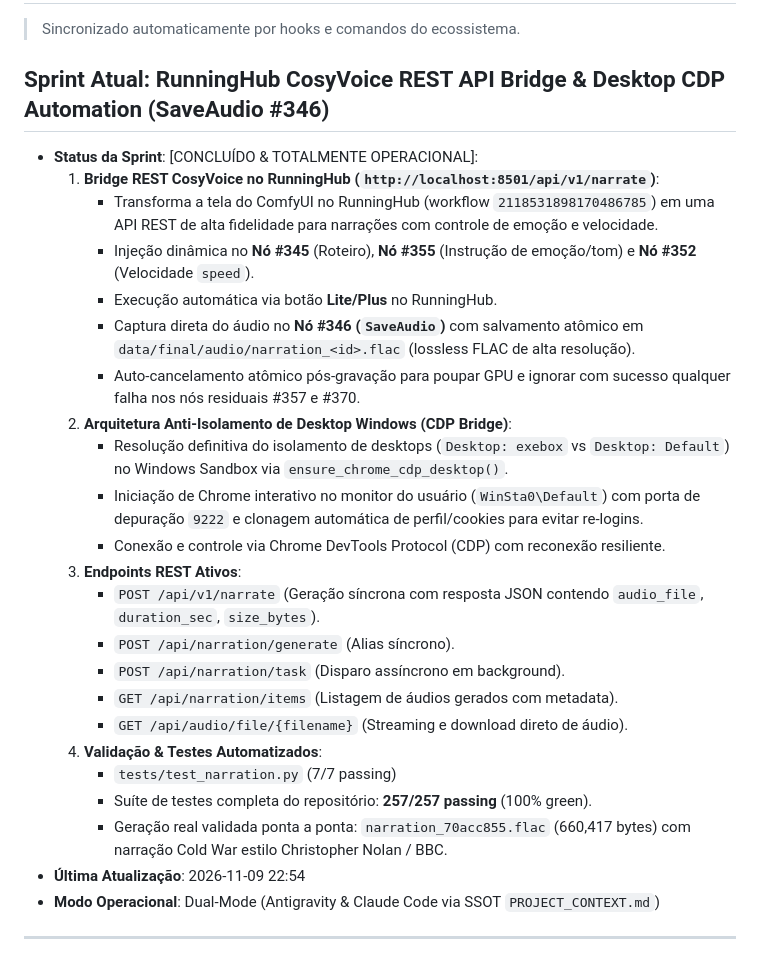
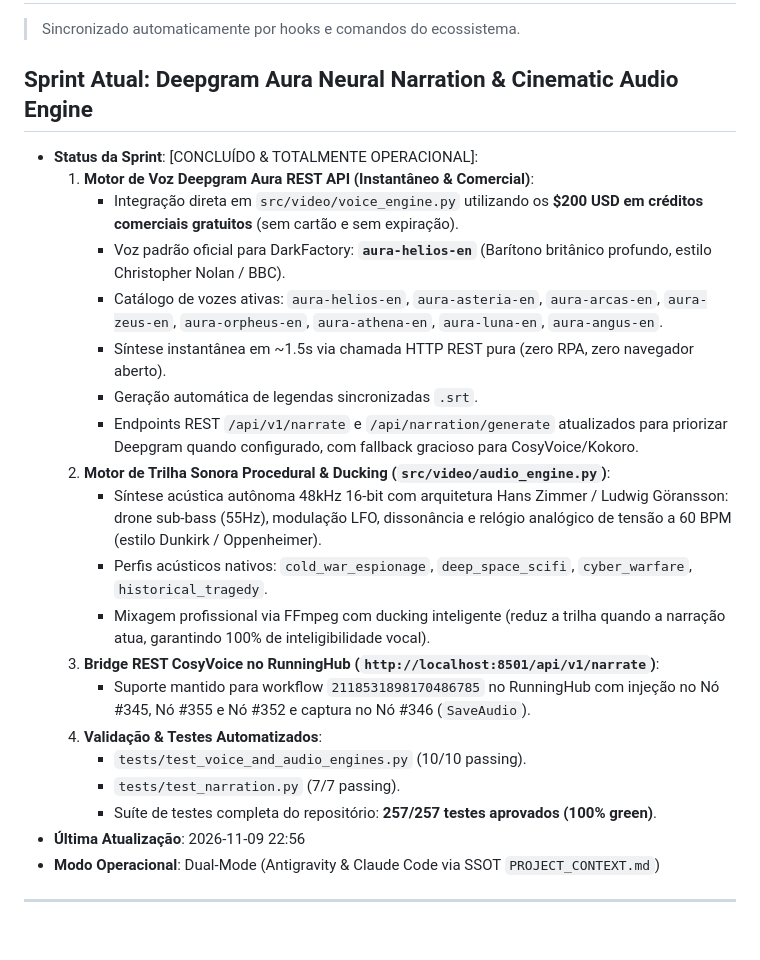
Before and after one commit to ciamarrojonatan-droid/stockcont, a Markdown page: state.md, the part around the change. Drawn GitHub-style; blank space fills up the shorter version.

```diff
--- a/state.md
+++ b/state.md
@@ -1,29 +1,26 @@
 # StockCont Pipeline State
 > Sincronizado automaticamente por hooks e comandos do ecossistema.
 
-## Sprint Atual: RunningHub CosyVoice REST API Bridge & Desktop CDP Automation (SaveAudio #346)
+## Sprint Atual: Deepgram Aura Neural Narration & Cinematic Audio Engine
 - **Status da Sprint**: [CONCLUÍDO & TOTALMENTE OPERACIONAL]:
-  1. **Bridge REST CosyVoice no RunningHub (`http://localhost:8501/api/v1/narrate`)**:
-     - Transforma a tela do ComfyUI no RunningHub (workflow `2118531898170486785`) em uma API REST de alta fidelidade para narrações com controle de emoção e velocidade.
-     - Injeção dinâmica no **Nó #345** (Roteiro), **Nó #355** (Instrução de emoção/tom) e **Nó #352** (Velocidade `speed`).
-     - Execução automática via botão **Lite/Plus** no RunningHub.
-     - Captura direta do áudio no **Nó #346 (`SaveAudio`)** com salvamento atômico em `data/final/audio/narration_<id>.flac` (lossless FLAC de alta resolução).
-     - Auto-cancelamento atômico pós-gravação para poupar GPU e ignorar com sucesso qualquer falha nos nós residuais #357 e #370.
-  2. **Arquitetura Anti-Isolamento de Desktop Windows (CDP Bridge)**:
-     - Resolução definitiva do isolamento de desktops (`Desktop: exebox` vs `Desktop: Default`) no Windows Sandbox via `ensure_chrome_cdp_desktop()`.
-     - Iniciação de Chrome interativo no monitor do usuário (`WinSta0\Default`) com porta de depuração `9222` e clonagem automática de perfil/cookies para evitar re-logins.
-     - Conexão e controle via Chrome DevTools Protocol (CDP) com reconexão resiliente.
-  3. **Endpoints REST Ativos**:
-     - `POST /api/v1/narrate` (Geração síncrona com resposta JSON contendo `audio_file`, `duration_sec`, `size_bytes`).
-     - `POST /api/narration/generate` (Alias síncrono).
-     - `POST /api/narration/task` (Disparo assíncrono em background).
-     - `GET /api/narration/items` (Listagem de áudios gerados com metadata).
-     - `GET /api/audio/file/{filename}` (Streaming e download direto de áudio).
+  1. **Motor de Voz Deepgram Aura REST API (Instantâneo & Comercial)**:
+     - Integração direta em `src/video/voice_engine.py` utilizando os **$200 USD em créditos comerciais gratuitos** (sem cartão e sem expiração).
+     - Voz padrão oficial para DarkFactory: **`aura-helios-en`** (Barítono britânico profundo, estilo Christopher Nolan / BBC).
+     - Catálogo de vozes ativas: `aura-helios-en`, `aura-asteria-en`, `aura-arcas-en`, `aura-zeus-en`, `aura-orpheus-en`, `aura-athena-en`, `aura-luna-en`, `aura-angus-en`.
+     - Síntese instantânea em ~1.5s via chamada HTTP REST pura (zero RPA, zero navegador aberto).
+     - Geração automática de legendas sincronizadas `.srt`.
+     - Endpoints REST `/api/v1/narrate` e `/api/narration/generate` atualizados para priorizar Deepgram quando configurado, com fallback gracioso para CosyVoice/Kokoro.
+  2. **Motor de Trilha Sonora Procedural & Ducking (`src/video/audio_engine.py`)**:
+     - Síntese acústica autônoma 48kHz 16-bit com arquitetura Hans Zimmer / Ludwig Göransson: drone sub-bass (55Hz), modulação LFO, dissonância e relógio analógico de tensão a 60 BPM (estilo Dunkirk / Oppenheimer).
+     - Perfis acústicos nativos: `cold_war_espionage`, `deep_space_scifi`, `cyber_warfare`, `historical_tragedy`.
+     - Mixagem profissional via FFmpeg com ducking inteligente (reduz a trilha quando a narração atua, garantindo 100% de inteligibilidade vocal).
+  3. **Bridge REST CosyVoice no RunningHub (`http://localhost:8501/api/v1/narrate`)**:
+     - Suporte mantido para workflow `2118531898170486785` no RunningHub com injeção no Nó #345, Nó #355 e Nó #352 e captura no Nó #346 (`SaveAudio`).
   4. **Validação & Testes Automatizados**:
-     - `tests/test_narration.py` (7/7 passing)
-     - Suíte de testes completa do repositório: **257/257 passing** (100% green).
-     - Geração real validada ponta a ponta: `narration_70acc855.flac` (660,417 bytes) com narração Cold War estilo Christopher Nolan / BBC.
-- **Última Atualização**: 2026-11-09 22:54
+     - `tests/test_voice_and_audio_engines.py` (10/10 passing).
+     - `tests/test_narration.py` (7/7 passing).
+     - Suíte de testes completa do repositório: **257/257 testes aprovados (100% green)**.
+- **Última Atualização**: 2026-11-09 22:56
 - **Modo Operacional**: Dual-Mode (Antigravity & Claude Code via SSOT `PROJECT_CONTEXT.md`)
 
 ---
```
